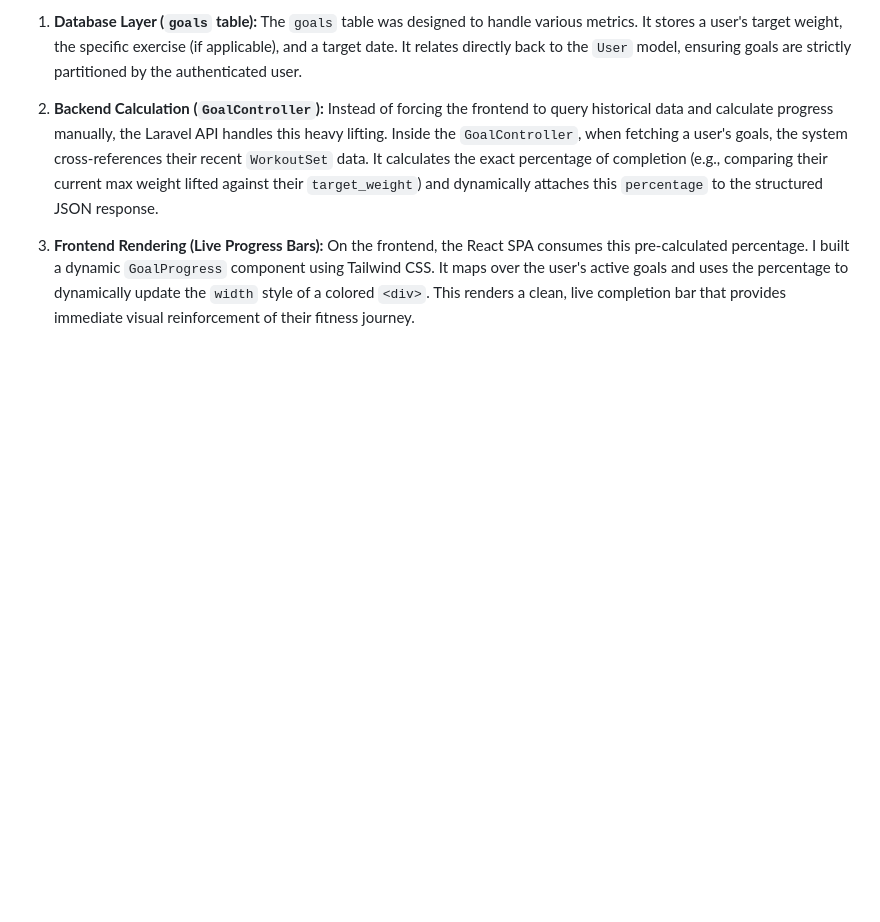
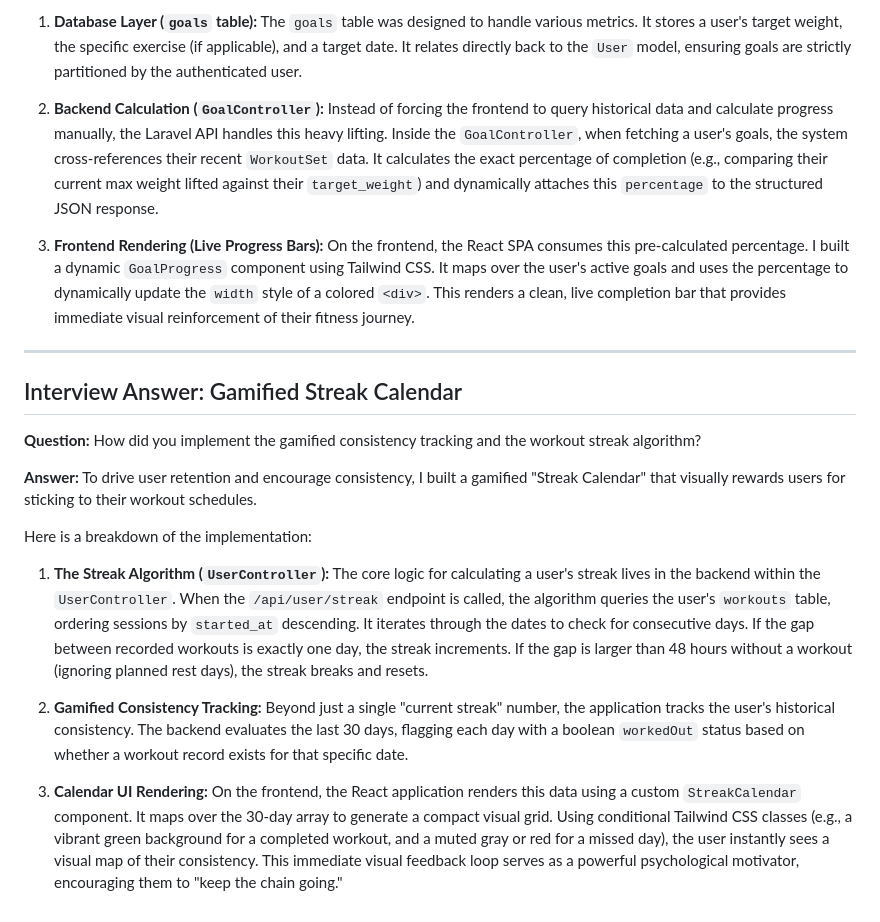
Before and after one commit to Umashankar12345/Exercise-Progress-Tracker-with-Dynamic-Charts, a Markdown page: interview_answer.md, the part around the change. GitHub-like rendering; blank space fills up the shorter version.

Commit message:
my Message

```diff
--- a/interview_answer.md
+++ b/interview_answer.md
@@ -107,3 +107,23 @@ Here is how the feature works end-to-end:
 
 3. **Frontend Rendering (Live Progress Bars):**
    On the frontend, the React SPA consumes this pre-calculated percentage. I built a dynamic `GoalProgress` component using Tailwind CSS. It maps over the user's active goals and uses the percentage to dynamically update the `width` style of a colored `<div>`. This renders a clean, live completion bar that provides immediate visual reinforcement of their fitness journey.
+
+---
+
+## Interview Answer: Gamified Streak Calendar
+
+**Question:** How did you implement the gamified consistency tracking and the workout streak algorithm?
+
+**Answer:**
+To drive user retention and encourage consistency, I built a gamified "Streak Calendar" that visually rewards users for sticking to their workout schedules.
+
+Here is a breakdown of the implementation:
+
+1. **The Streak Algorithm (`UserController`):**
+   The core logic for calculating a user's streak lives in the backend within the `UserController`. When the `/api/user/streak` endpoint is called, the algorithm queries the user's `workouts` table, ordering sessions by `started_at` descending. It iterates through the dates to check for consecutive days. If the gap between recorded workouts is exactly one day, the streak increments. If the gap is larger than 48 hours without a workout (ignoring planned rest days), the streak breaks and resets.
+
+2. **Gamified Consistency Tracking:**
+   Beyond just a single "current streak" number, the application tracks the user's historical consistency. The backend evaluates the last 30 days, flagging each day with a boolean `workedOut` status based on whether a workout record exists for that specific date.
+
+3. **Calendar UI Rendering:**
+   On the frontend, the React application renders this data using a custom `StreakCalendar` component. It maps over the 30-day array to generate a compact visual grid. Using conditional Tailwind CSS classes (e.g., a vibrant green background for a completed workout, and a muted gray or red for a missed day), the user instantly sees a visual map of their consistency. This immediate visual feedback loop serves as a powerful psychological motivator, encouraging them to "keep the chain going."
```
